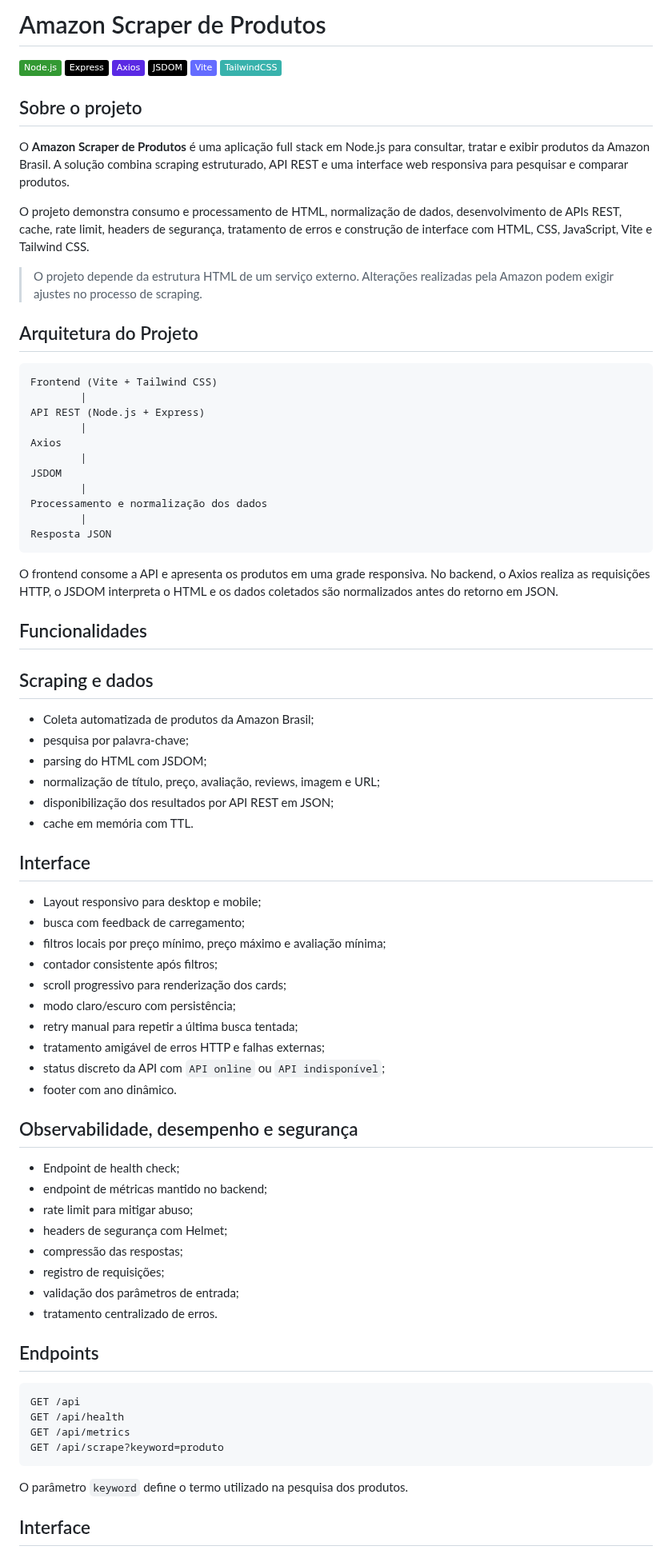
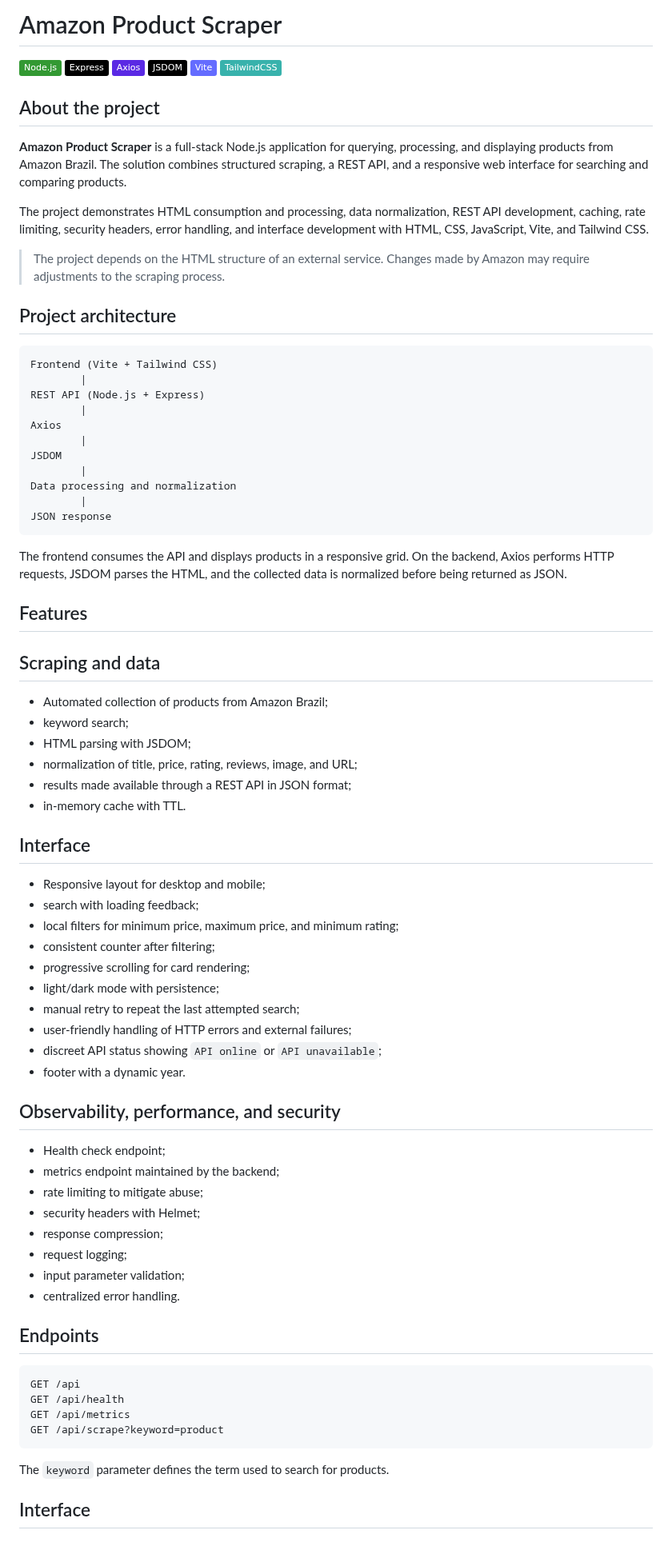
Before and after one commit to NatanLuz/amazon_scraper_fullstackAPI, a Markdown page: README.md, the part around one of its changes. Shown at 80% size. Drawn GitHub-style; badges without logos.

Commit message:
Revise README for project name and language updates
Updated the README to reflect changes in project name, language, and structure. Translated sections from Portuguese to English and improved clarity.

````diff
--- a/README.md
+++ b/README.md
@@ -1,4 +1,4 @@
-# Amazon Scraper de Produtos
+# Amazon Product Scraper
 
 [![Node.js](https://img.shields.io/badge/Node.js-339933?style=flat&logo=node.js&logoColor=white)]()
 [![Express](https://img.shields.io/badge/Express-000000?style=flat&logo=express&logoColor=white)]()
@@ -7,69 +7,66 @@
 [![Vite](https://img.shields.io/badge/Vite-646CFF?style=flat&logo=vite&logoColor=white)]()
 [![TailwindCSS](https://img.shields.io/badge/TailwindCSS-38B2AC?style=flat&logo=tailwind-css&logoColor=white)]()
 
-## Sobre o projeto
+## About the project
 
-O **Amazon Scraper de Produtos** é uma aplicação full stack em Node.js para consultar, tratar e exibir produtos da Amazon Brasil. A solução combina scraping estruturado, API REST e uma interface web responsiva para pesquisar e comparar produtos.
+**Amazon Product Scraper** is a full-stack Node.js application for querying, processing, and displaying products from Amazon Brazil. The solution combines structured scraping, a REST API, and a responsive web interface for searching and comparing products.
 
+The project demonstrates HTML consumption and processing, data normalization, REST API development, caching, rate limiting, security headers, error handling, and interface development with HTML, CSS, JavaScript, Vite, and Tailwind CSS.
 
-O projeto demonstra consumo e processamento de HTML, normalização de dados, desenvolvimento de APIs REST, cache, rate limit, headers de segurança, tratamento de erros e construção de interface com HTML, CSS, JavaScript, Vite e Tailwind CSS.
+> The project depends on the HTML structure of an external service. Changes made by Amazon may require adjustments to the scraping process.
 
-
-> O projeto depende da estrutura HTML de um serviço externo. Alterações realizadas pela Amazon podem exigir ajustes no processo de scraping.
-
-## Arquitetura do Projeto
+## Project architecture
 
 ```text
 Frontend (Vite + Tailwind CSS)
         |
-API REST (Node.js + Express)
+REST API (Node.js + Express)
         |
 Axios
         |
 JSDOM
         |
-Processamento e normalização dos dados
+Data processing and normalization
         |
-Resposta JSON
+JSON response
 ```
 
-O frontend consome a API e apresenta os produtos em uma grade responsiva. No backend, o Axios realiza as requisições HTTP, o JSDOM interpreta o HTML e os dados coletados são normalizados antes do retorno em JSON.
+The frontend consumes the API and displays products in a responsive grid. On the backend, Axios performs HTTP requests, JSDOM parses the HTML, and the collected data is normalized before being returned as JSON.
 
-## Funcionalidades
+## Features
 
-## Scraping e dados
+## Scraping and data
 
-- Coleta automatizada de produtos da Amazon Brasil;
-- pesquisa por palavra-chave;
-- parsing do HTML com JSDOM;
-- normalização de título, preço, avaliação, reviews, imagem e URL;
-- disponibilização dos resultados por API REST em JSON;
-- cache em memória com TTL.
+- Automated collection of products from Amazon Brazil;
+- keyword search;
+- HTML parsing with JSDOM;
+- normalization of title, price, rating, reviews, image, and URL;
+- results made available through a REST API in JSON format;
+- in-memory cache with TTL.
 
 ## Interface
 
-- Layout responsivo para desktop e mobile;
-- busca com feedback de carregamento;
-- filtros locais por preço mínimo, preço máximo e avaliação mínima;
-- contador consistente após filtros;
-- scroll progressivo para renderização dos cards;
-- modo claro/escuro com persistência;
-- retry manual para repetir a última busca tentada;
-- tratamento amigável de erros HTTP e falhas externas;
-- status discreto da API com `API online` ou `API indisponível`;
-- footer com ano dinâmico.
+- Responsive layout for desktop and mobile;
+- search with loading feedback;
+- local filters for minimum price, maximum price, and minimum rating;
+- consistent counter after filtering;
+- progressive scrolling for card rendering;
+- light/dark mode with persistence;
+- manual retry to repeat the last attempted search;
+- user-friendly handling of HTTP errors and external failures;
+- discreet API status showing `API online` or `API unavailable`;
+- footer with a dynamic year.
 
+## Observability, performance, and security
 
-## Observabilidade, desempenho e segurança
-
-- Endpoint de health check;
-- endpoint de métricas mantido no backend;
-- rate limit para mitigar abuso;
-- headers de segurança com Helmet;
-- compressão das respostas;
-- registro de requisições;
-- validação dos parâmetros de entrada;
-- tratamento centralizado de erros.
+- Health check endpoint;
+- metrics endpoint maintained by the backend;
+- rate limiting to mitigate abuse;
+- security headers with Helmet;
+- response compression;
+- request logging;
+- input parameter validation;
+- centralized error handling.
 
 ## Endpoints
 
@@ -77,10 +74,10 @@ O frontend consome a API e apresenta os produtos em uma grade responsiva. No bac
 GET /api
 GET /api/health
 GET /api/metrics
-GET /api/scrape?keyword=produto
+GET /api/scrape?keyword=product
 ```
 
-O parâmetro `keyword` define o termo utilizado na pesquisa dos produtos.
+The `keyword` parameter defines the term used to search for products.
 
 ## Interface
 
````
Also changed, not shown: other parts of README.md (+47 -45 lines).
